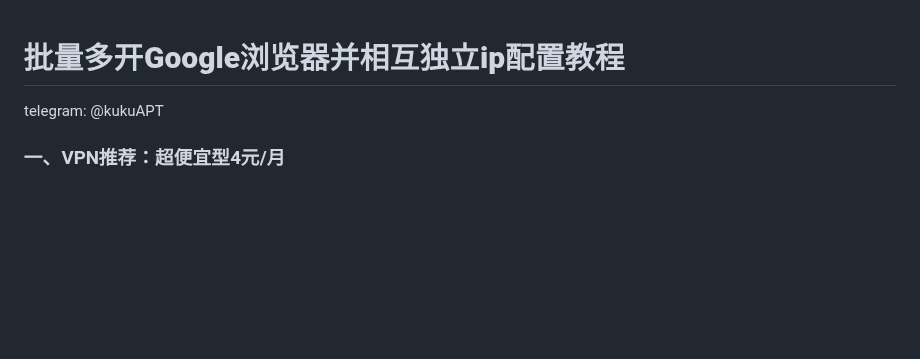
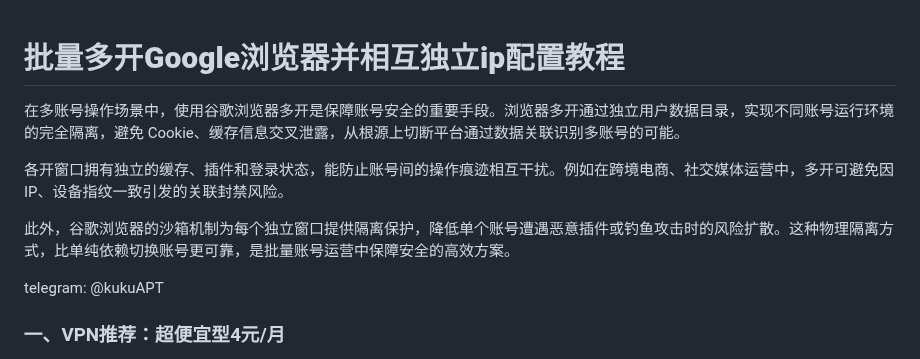
Before and after one commit to absbsa/DKIP, a Markdown page: index.md, the part around the change. GitHub-like rendering; blank space fills up the shorter version.

```diff
--- a/index.md
+++ b/index.md
@@ -1,4 +1,11 @@
 # **批量多开Google浏览器并相互独立ip配置教程**
+
+在多账号操作场景中，使用谷歌浏览器多开是保障账号安全的重要手段。浏览器多开通过独立用户数据目录，实现不同账号运行环境的完全隔离，避免 Cookie、缓存信息交叉泄露，从根源上切断平台通过数据关联识别多账号的可能。
+
+各开窗口拥有独立的缓存、插件和登录状态，能防止账号间的操作痕迹相互干扰。例如在跨境电商、社交媒体运营中，多开可避免因 IP、设备指纹一致引发的关联封禁风险。
+
+此外，谷歌浏览器的沙箱机制为每个独立窗口提供隔离保护，降低单个账号遭遇恶意插件或钓鱼攻击时的风险扩散。这种物理隔离方式，比单纯依赖切换账号更可靠，是批量账号运营中保障安全的高效方案。
+
 
 telegram: @kukuAPT
 
```
